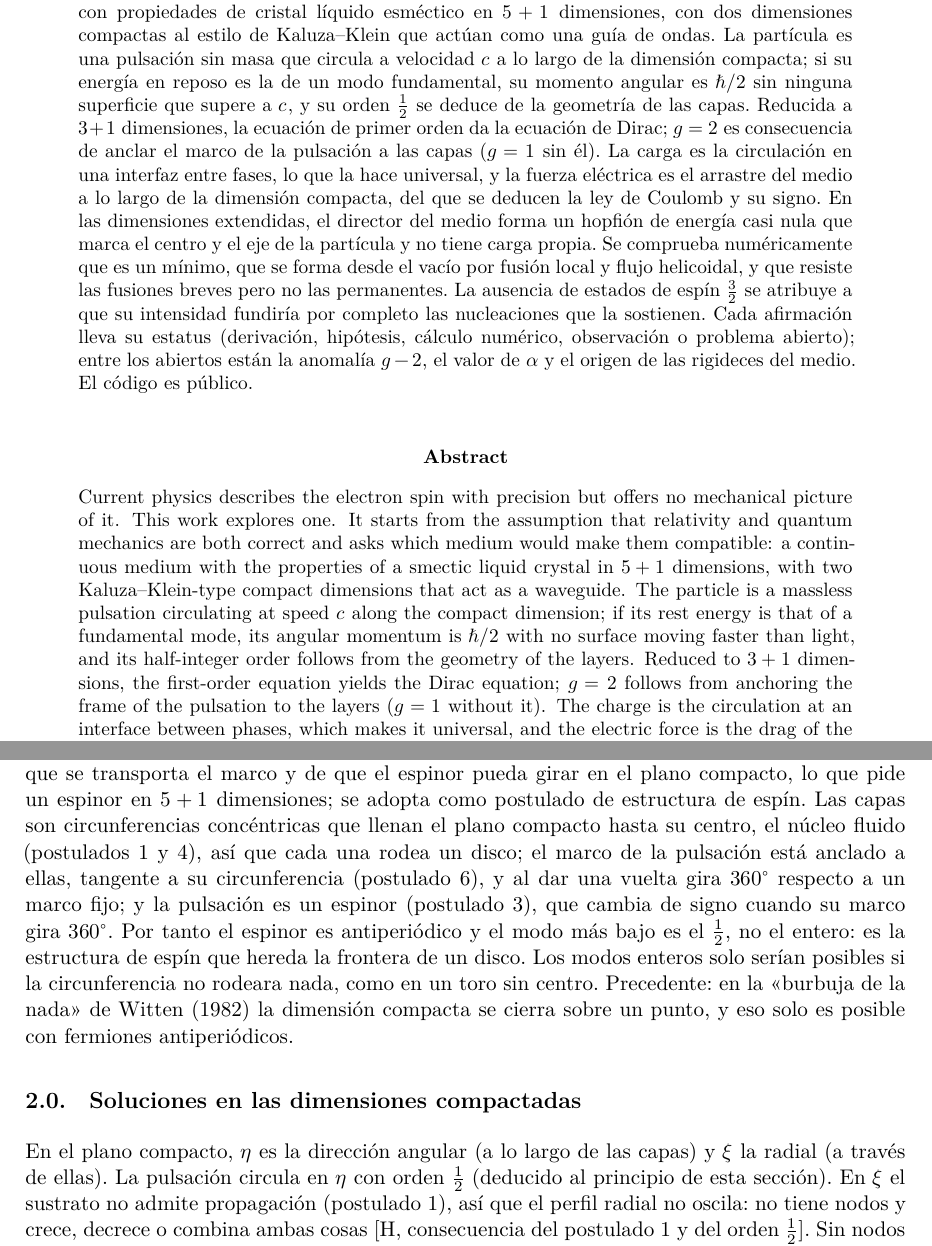
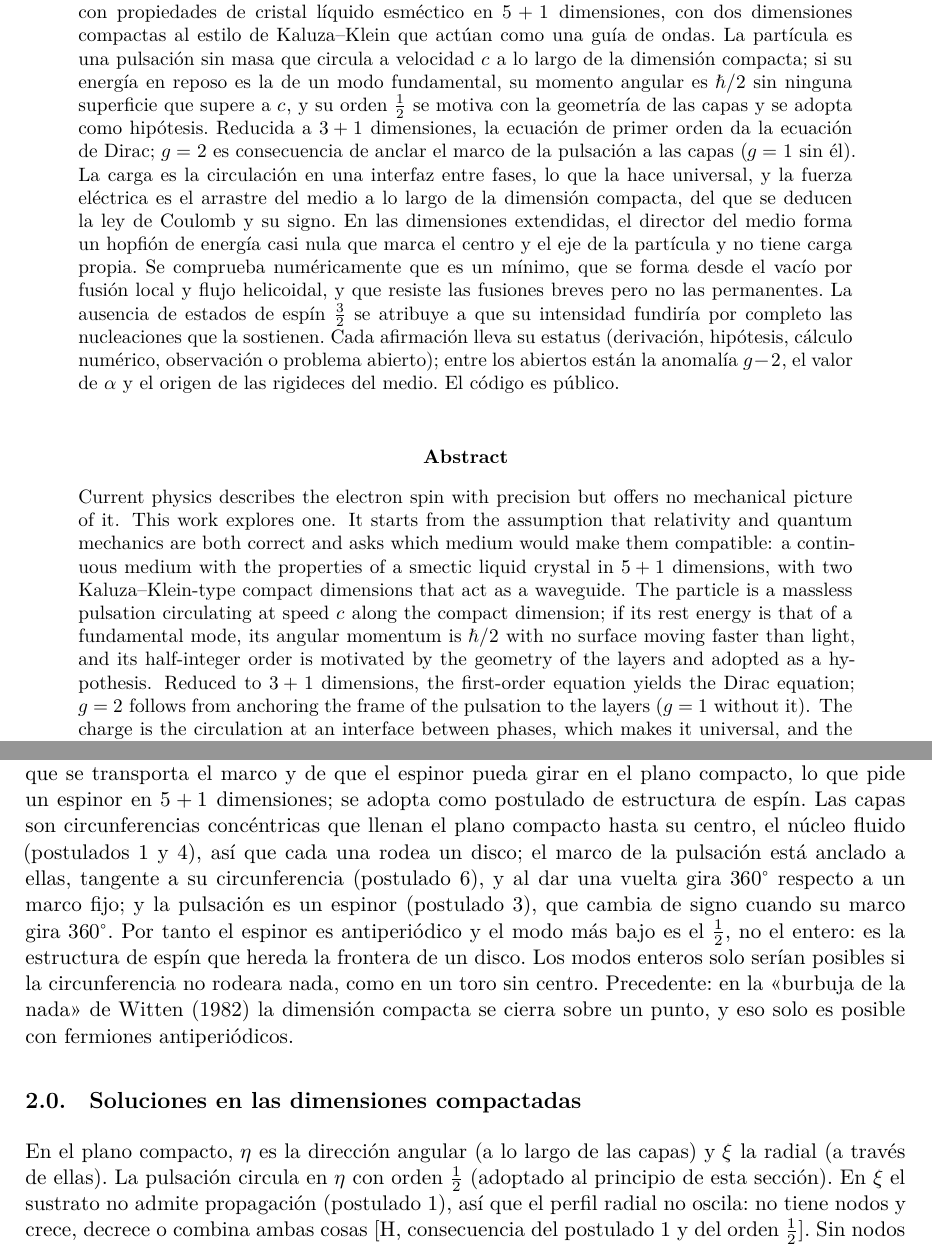
Before and after one commit to ernestoLopezG/leptones-en-el-hyle, a LaTeX paper (preprint/leptones_en_el_hyle.tex): two parts of pages 1 and 9 of 43, joined at a grey line, cut so that both start at the same text. Compiled offline with XeLaTeX.

Commit message:
Orden 1/2 como hipótesis en resumen, tabla y apartado; momento angular como identidad
Co-Authored-By: Claude Opus 5.5 <noreply@anthropic.com>
Claude-Session: https://claude.ai/code/session_018XsoNVBcgYF62CjMFbACAb

```diff
--- a/preprint/leptones_en_el_hyle.tex
+++ b/preprint/leptones_en_el_hyle.tex
@@ -68,12 +68,12 @@
 \maketitle
 % =====================================================================
 \begin{abstract}
-\noindent La física actual describe el espín del electrón con precisión, pero no ofrece una imagen mecánica de él. Este trabajo explora una. Parte de suponer que la relatividad y la mecánica cuántica son correctas a la vez y busca qué medio las haría compatibles: un medio continuo con propiedades de cristal líquido esméctico en $5+1$ dimensiones, con dos dimensiones compactas al estilo de Kaluza--Klein que actúan como una guía de ondas. La partícula es una pulsación sin masa que circula a velocidad $c$ a lo largo de la dimensión compacta; si su energía en reposo es la de un modo fundamental, su momento angular es $\hbar/2$ sin ninguna superficie que supere a $c$, y su orden $\tfrac12$ se deduce de la geometría de las capas. Reducida a $3+1$ dimensiones, la ecuación de primer orden da la ecuación de Dirac; $g=2$ es consecuencia de anclar el marco de la pulsación a las capas ($g=1$ sin él). La carga es la circulación en una interfaz entre fases, lo que la hace universal, y la fuerza eléctrica es el arrastre del medio a lo largo de la dimensión compacta, del que se deducen la ley de Coulomb y su signo. En las dimensiones extendidas, el director del medio forma un hopfión de energía casi nula que marca el centro y el eje de la partícula y no tiene carga propia. Se comprueba numéricamente que es un mínimo, que se forma desde el vacío por fusión local y flujo helicoidal, y que resiste las fusiones breves pero no las permanentes. La ausencia de estados de espín $\tfrac32$ se atribuye a que su intensidad fundiría por completo las nucleaciones que la sostienen. Cada afirmación lleva su estatus (derivación, hipótesis, cálculo numérico, observación o problema abierto); entre los abiertos están la anomalía $g-2$, el valor de $\alpha$ y el origen de las rigideces del medio. El código es público.
+\noindent La física actual describe el espín del electrón con precisión, pero no ofrece una imagen mecánica de él. Este trabajo explora una. Parte de suponer que la relatividad y la mecánica cuántica son correctas a la vez y busca qué medio las haría compatibles: un medio continuo con propiedades de cristal líquido esméctico en $5+1$ dimensiones, con dos dimensiones compactas al estilo de Kaluza--Klein que actúan como una guía de ondas. La partícula es una pulsación sin masa que circula a velocidad $c$ a lo largo de la dimensión compacta; si su energía en reposo es la de un modo fundamental, su momento angular es $\hbar/2$ sin ninguna superficie que supere a $c$, y su orden $\tfrac12$ se motiva con la geometría de las capas y se adopta como hipótesis. Reducida a $3+1$ dimensiones, la ecuación de primer orden da la ecuación de Dirac; $g=2$ es consecuencia de anclar el marco de la pulsación a las capas ($g=1$ sin él). La carga es la circulación en una interfaz entre fases, lo que la hace universal, y la fuerza eléctrica es el arrastre del medio a lo largo de la dimensión compacta, del que se deducen la ley de Coulomb y su signo. En las dimensiones extendidas, el director del medio forma un hopfión de energía casi nula que marca el centro y el eje de la partícula y no tiene carga propia. Se comprueba numéricamente que es un mínimo, que se forma desde el vacío por fusión local y flujo helicoidal, y que resiste las fusiones breves pero no las permanentes. La ausencia de estados de espín $\tfrac32$ se atribuye a que su intensidad fundiría por completo las nucleaciones que la sostienen. Cada afirmación lleva su estatus (derivación, hipótesis, cálculo numérico, observación o problema abierto); entre los abiertos están la anomalía $g-2$, el valor de $\alpha$ y el origen de las rigideces del medio. El código es público.
 \end{abstract}
 
 \begin{otherlanguage}{english}
 \begin{abstract}
-\noindent Current physics describes the electron spin with precision but offers no mechanical picture of it. This work explores one. It starts from the assumption that relativity and quantum mechanics are both correct and asks which medium would make them compatible: a continuous medium with the properties of a smectic liquid crystal in $5+1$ dimensions, with two Kaluza--Klein-type compact dimensions that act as a waveguide. The particle is a massless pulsation circulating at speed $c$ along the compact dimension; if its rest energy is that of a fundamental mode, its angular momentum is $\hbar/2$ with no surface moving faster than light, and its half-integer order follows from the geometry of the layers. Reduced to $3+1$ dimensions, the first-order equation yields the Dirac equation; $g=2$ follows from anchoring the frame of the pulsation to the layers ($g=1$ without it). The charge is the circulation at an interface between phases, which makes it universal, and the electric force is the drag of the medium along the compact dimension, from which Coulomb's law and its sign follow. In the extended dimensions, the director of the medium forms a hopfion of almost zero energy that marks the centre and the axis of the particle and carries no charge of its own. Numerical calculations show that it is a minimum, that it forms from the vacuum through local melting and a helical flow, and that it survives brief meltings but not permanent ones. The absence of spin-$\tfrac32$ states is attributed to their intensity fully melting the nucleations that sustain them. Each claim is labelled with its status (derivation, hypothesis, numerical result, observation or open problem); the open ones include the $g-2$ anomaly, the value of $\alpha$ and the origin of the stiffnesses of the medium. The code is public.
+\noindent Current physics describes the electron spin with precision but offers no mechanical picture of it. This work explores one. It starts from the assumption that relativity and quantum mechanics are both correct and asks which medium would make them compatible: a continuous medium with the properties of a smectic liquid crystal in $5+1$ dimensions, with two Kaluza--Klein-type compact dimensions that act as a waveguide. The particle is a massless pulsation circulating at speed $c$ along the compact dimension; if its rest energy is that of a fundamental mode, its angular momentum is $\hbar/2$ with no surface moving faster than light, and its half-integer order is motivated by the geometry of the layers and adopted as a hypothesis. Reduced to $3+1$ dimensions, the first-order equation yields the Dirac equation; $g=2$ follows from anchoring the frame of the pulsation to the layers ($g=1$ without it). The charge is the circulation at an interface between phases, which makes it universal, and the electric force is the drag of the medium along the compact dimension, from which Coulomb's law and its sign follow. In the extended dimensions, the director of the medium forms a hopfion of almost zero energy that marks the centre and the axis of the particle and carries no charge of its own. Numerical calculations show that it is a minimum, that it forms from the vacuum through local melting and a helical flow, and that it survives brief meltings but not permanent ones. The absence of spin-$\tfrac32$ states is attributed to their intensity fully melting the nucleations that sustain them. Each claim is labelled with its status (derivation, hypothesis, numerical result, observation or open problem); the open ones include the $g-2$ anomaly, the value of $\alpha$ and the origin of the stiffnesses of the medium. The code is public.
 \end{abstract}
 \end{otherlanguage}
 
@@ -161,13 +161,13 @@ A continuación se desglosan los postulados. Son hipótesis \st{H} con motivaci
 \item \textbf{Consecuencia física} (reformulación de los postulados 1 y~8). Como los campos de las interacciones (el arrastre en $\eta$ y el cambio de índice) no tienen modos propios en las compactadas (postulado~8), en las extendidas obedecen una ecuación en 3D y las leyes de fuerza no cambian por debajo de $R_u$; la parte compacta fijaría solo la intensidad de los acoplamientos ($\alpha$, $G$), que este trabajo no deriva. Los límites de dimensiones extra tipo ADD, que cuentan gravitones que se propagan por las compactadas, no se aplicarían directamente (sección~\ref{sec:abierto}, punto~\ref{ab:compactas}). La separación es necesaria para esto, pero no suficiente.
 \end{itemize}
 
-\apartado{Orden $\tfrac12$} (consecuencia de los postulados 1, 3, 4 y 6). La pulsación es antiperiódica a lo largo de $\eta$: media longitud de onda por vuelta \st{H}: el argumento que sigue depende de la conexión con que se transporta el marco y de que el espinor pueda girar en el plano compacto, lo que pide un espinor en $5+1$ dimensiones; se adopta como postulado de estructura de espín. Las capas son circunferencias concéntricas que llenan el plano compacto hasta su centro, el núcleo fluido (postulados 1 y~4), así que cada una rodea un disco; el marco de la pulsación está anclado a ellas, tangente a su circunferencia (postulado~6), y al dar una vuelta gira $360^\circ$ respecto a un marco fijo; y la pulsación es un espinor (postulado~3), que cambia de signo cuando su marco gira $360^\circ$. Por tanto el espinor es antiperiódico y el modo más bajo es el $\tfrac12$, no el entero: es la estructura de espín que hereda la frontera de un disco. Los modos enteros solo serían posibles si la circunferencia no rodeara nada, como en un toro sin centro. Precedente: en la «burbuja de la nada» de Witten (1982) la dimensión compacta se cierra sobre un punto, y eso solo es posible con fermiones antiperiódicos.
+\apartado{Orden $\tfrac12$} (motivado por los postulados 1, 3, 4 y 6). La pulsación es antiperiódica a lo largo de $\eta$: media longitud de onda por vuelta \st{H}: el argumento que sigue depende de la conexión con que se transporta el marco y de que el espinor pueda girar en el plano compacto, lo que pide un espinor en $5+1$ dimensiones; se adopta como postulado de estructura de espín. Las capas son circunferencias concéntricas que llenan el plano compacto hasta su centro, el núcleo fluido (postulados 1 y~4), así que cada una rodea un disco; el marco de la pulsación está anclado a ellas, tangente a su circunferencia (postulado~6), y al dar una vuelta gira $360^\circ$ respecto a un marco fijo; y la pulsación es un espinor (postulado~3), que cambia de signo cuando su marco gira $360^\circ$. Por tanto el espinor es antiperiódico y el modo más bajo es el $\tfrac12$, no el entero: es la estructura de espín que hereda la frontera de un disco. Los modos enteros solo serían posibles si la circunferencia no rodeara nada, como en un toro sin centro. Precedente: en la «burbuja de la nada» de Witten (1982) la dimensión compacta se cierra sobre un punto, y eso solo es posible con fermiones antiperiódicos.
 
 % ---------------------------------------------------------------------
 \setcounter{subsection}{-1}
 \subsection{Soluciones en las dimensiones compactadas}\label{sec:compactadas}
 
-En el plano compacto, $\eta$ es la dirección angular (a lo largo de las capas) y $\xi$ la radial (a través de ellas). La pulsación circula en $\eta$ con orden~$\tfrac12$ (deducido al principio de esta sección). En $\xi$ el sustrato no admite propagación (postulado~1), así que el perfil radial no oscila: no tiene nodos y crece, decrece o combina ambas cosas \st{H, consecuencia del postulado~1 y del orden~$\tfrac12$}. Sin nodos solo caben cuatro formas, y cada una se asocia a un tipo de pulsación según dónde se concentra respecto a las fases del postulado~4:
+En el plano compacto, $\eta$ es la dirección angular (a lo largo de las capas) y $\xi$ la radial (a través de ellas). La pulsación circula en $\eta$ con orden~$\tfrac12$ (adoptado al principio de esta sección). En $\xi$ el sustrato no admite propagación (postulado~1), así que el perfil radial no oscila: no tiene nodos y crece, decrece o combina ambas cosas \st{H, consecuencia del postulado~1 y del orden~$\tfrac12$}. Sin nodos solo caben cuatro formas, y cada una se asocia a un tipo de pulsación según dónde se concentra respecto a las fases del postulado~4:
 
 \begin{center}
 \small
```
Also changed, not shown: preprint/leptones_en_el_hyle.pdf, preprint/leptones_en_el_hyle.tex (4 more changed lines).
